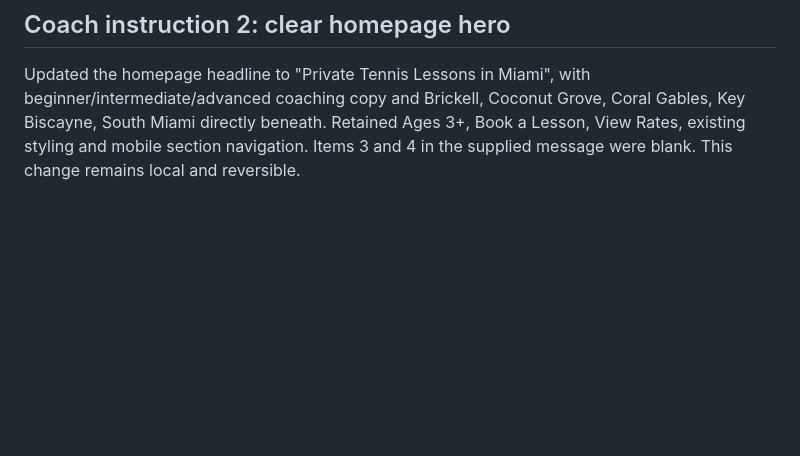
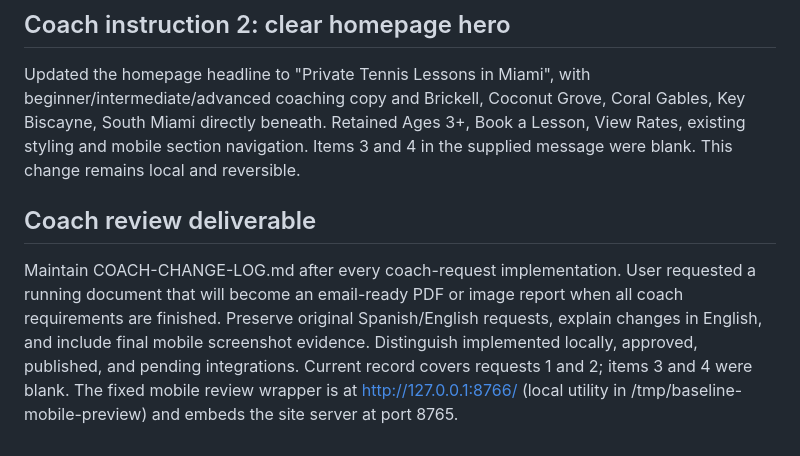
Before and after one commit to ronvillela/baseline-tennis-preview, a Markdown page: BASELINE-STATUS.md, the part around the change. Drawn GitHub-style; blank space fills up the shorter version.

Commit message:
Start coach request and implementation review log

```diff
--- a/BASELINE-STATUS.md
+++ b/BASELINE-STATUS.md
@@ -89,3 +89,8 @@ Prioritize mobile layout and usability for every subsequent change. After each c
 ## Coach instruction 2: clear homepage hero
 
 Updated the homepage headline to "Private Tennis Lessons in Miami", with beginner/intermediate/advanced coaching copy and Brickell, Coconut Grove, Coral Gables, Key Biscayne, South Miami directly beneath. Retained Ages 3+, Book a Lesson, View Rates, existing styling and mobile section navigation. Items 3 and 4 in the supplied message were blank. This change remains local and reversible.
+
+
+## Coach review deliverable
+
+Maintain COACH-CHANGE-LOG.md after every coach-request implementation. User requested a running document that will become an email-ready PDF or image report when all coach requirements are finished. Preserve original Spanish/English requests, explain changes in English, and include final mobile screenshot evidence. Distinguish implemented locally, approved, published, and pending integrations. Current record covers requests 1 and 2; items 3 and 4 were blank. The fixed mobile review wrapper is at http://127.0.0.1:8766/ (local utility in /tmp/baseline-mobile-preview) and embeds the site server at port 8765.
```
Also changed, not shown: COACH-CHANGE-LOG.md (added, +79 -0 lines).
